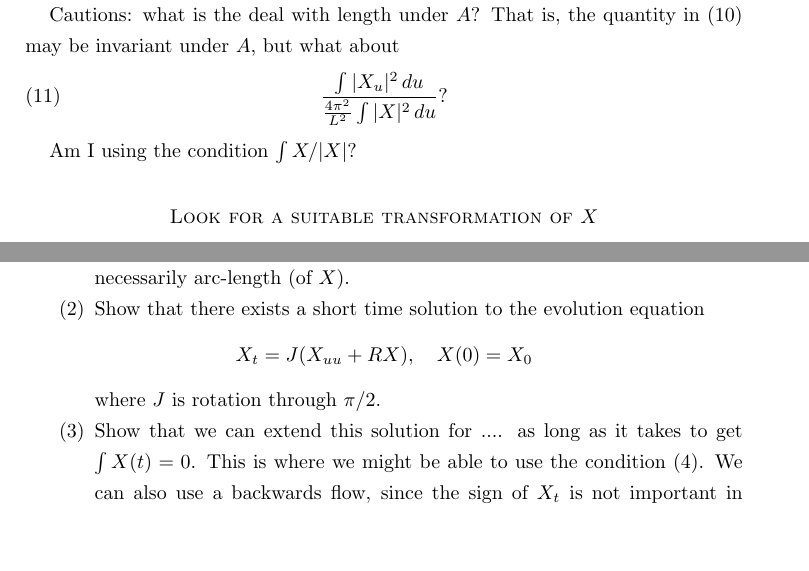
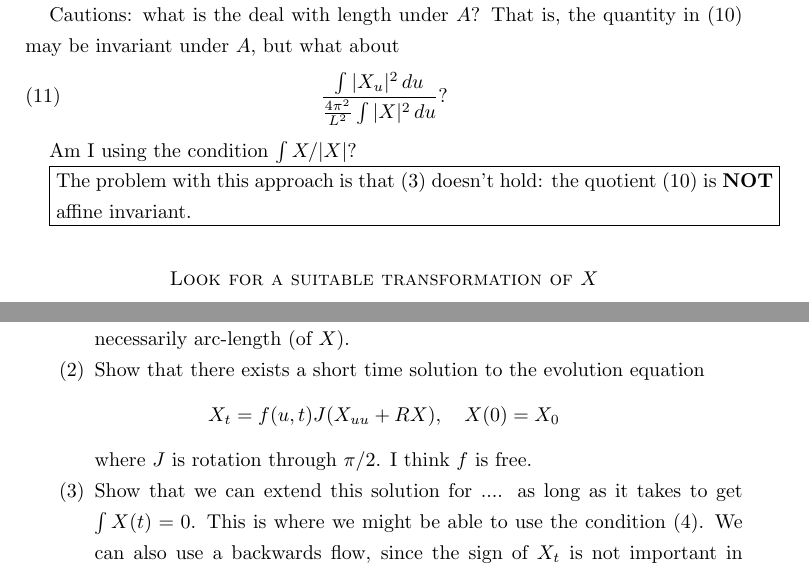
Before and after one commit to pabryan/ovals, a LaTeX paper (main.tex): two parts of pages 6 and 7 of 7, joined at a grey line, cut so that both start at the same text, the shorter picture padded with empty space. Compiled offline with pdfLaTeX.

Commit message:
Update on Overleaf.

```diff
--- a/main.tex
+++ b/main.tex
@@ -3,7 +3,7 @@
 \usepackage{setspace}
 
 
-
+\usepackage{todonotes}
 
 \begin{document}
 
@@ -216,6 +218,7 @@ Cautions:  what is the deal with length under $A$? That is, the quantity in \eqr
 
 Am I using the condition $\int X/|X|$?
 
+\framebox{\parbox{\textwidth}{The problem with this approach is that (3) doesn't hold:   the quotient \eqref{this equation} is \textbf{NOT} affine invariant.}}
 
  \section*{Look for a suitable transformation of $X$}
 
@@ -239,9 +242,17 @@ Am I using the condition $\int X/|X|$?
 \begin{enumerate}
 \item   Let $X_0$ satisfy \eqref{tangent of loop}.   Note that the parameterisation $u$ is fixed and is not necessarily arc-length (of $X$).
 \item Show that there exists a short time solution to the evolution equation \label{step 2}
-$$X_t= J(X_{uu}+ RX), \quad X(0)=X_0$$
-where $J$ is rotation through $\pi/2$.
+$$X_t= f(u,t) J(X_{uu}+ RX), \quad X(0)=X_0$$
+where $J$ is rotation through $\pi/2$.   I think $f$ is free.
+% * <clutterbuck.j@gmail.com> 2015-09-26T11:39:23.691Z:
+%
+%
+%
 \item Show that we can extend this solution for .... as long as it takes to get $\int X(t)=0$.    This is where we might be able to use the condition \eqref{tangent of loop}.    We can also use a backwards flow, since the sign of $X_t$ is not important in preserving \eqref{p type quotient}.
+% * <clutterbuck.j@gmail.com> 2015-09-26T11:39:25.281Z:
+%
+%
+%
 
 
 \item Apply Wirtinger to get result.
```
Also changed, not shown: main.tex (2 more changed lines).
